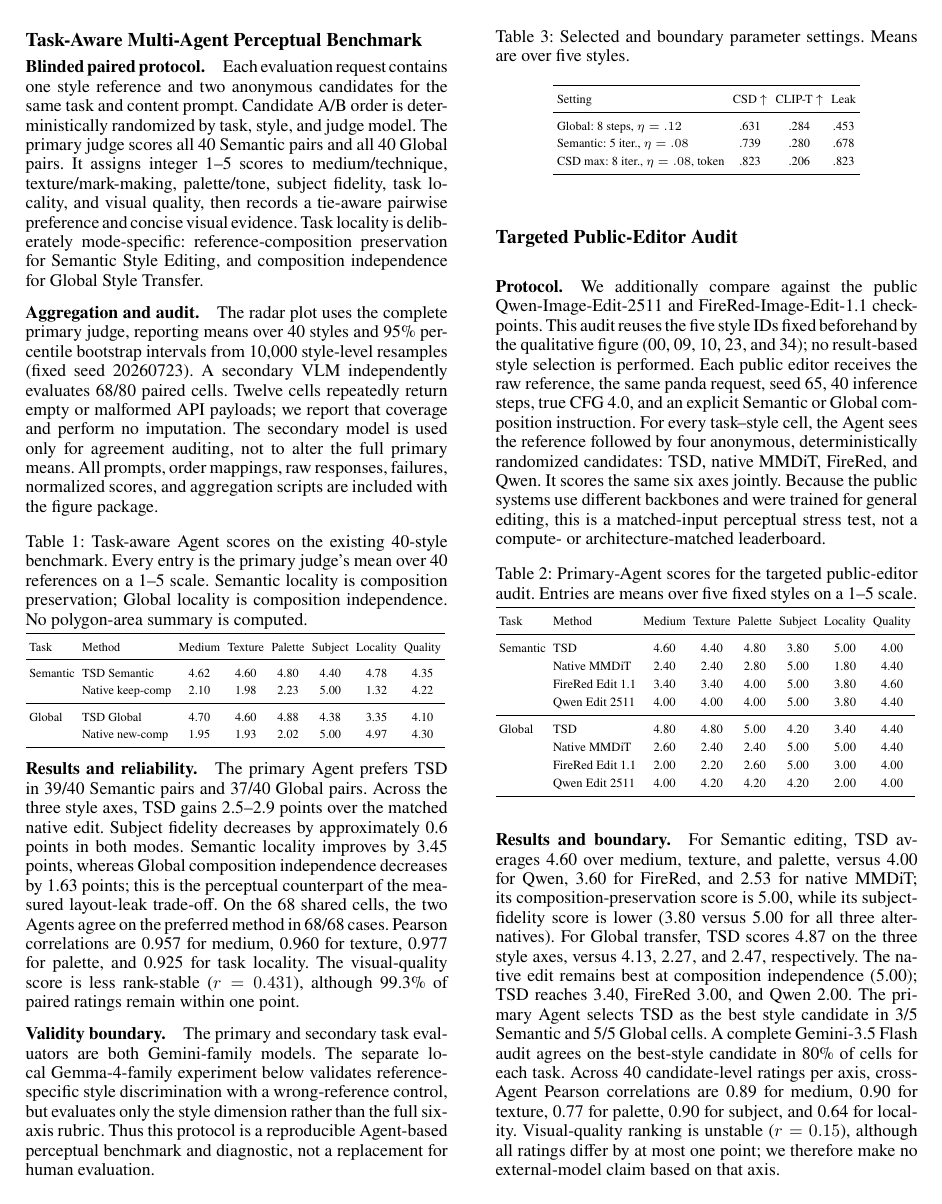
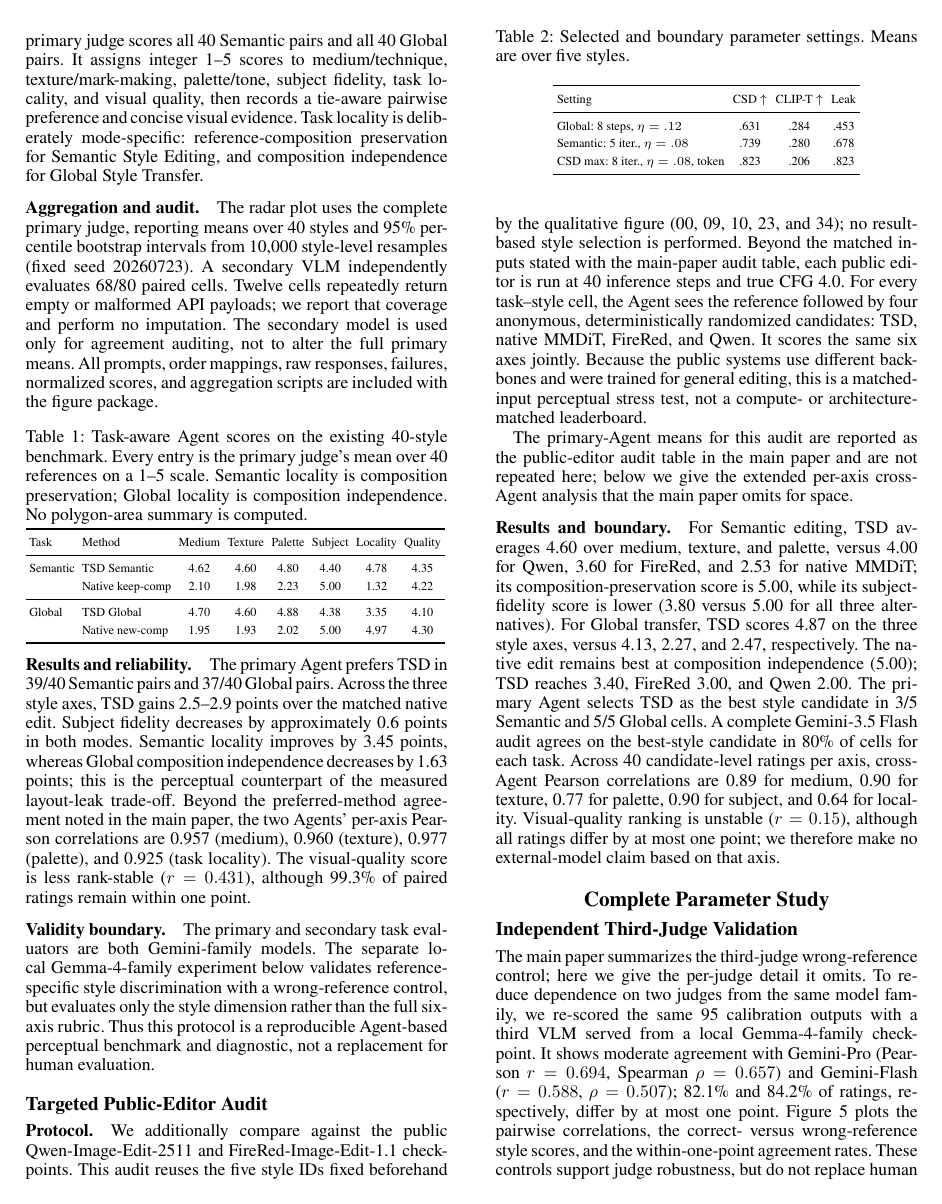
Before and after one commit to jackeyloveseven/test-time-score-distillation, a LaTeX paper (AAAI/supplement.tex): page 2 of 15. Compiled offline with pdfLaTeX.

Commit message:
paper: add simple TSD algorithm to main; de-duplicate supplement vs main
- Add Algorithm 1 (plain-language TSD inference loop) to the main method; this
  fills page 7 and gives reviewers the procedure. Kept intentionally simple
  (spear = with-minus-without direction, nudge latent, one frozen reverse step).
- Remove content the supplement duplicated from the main: the public-editor
  audit table (now Table 1), the inference algorithm, the third-judge
  wrong-reference control prose, the 68/68 Agent-agreement sentence, and a
  verbatim protocol clause -- each replaced by a pointer plus the extra detail
  the main omits. Remaining overlaps are only a shared definition and one setup
  sentence (self-containedness).
- main 9pp (technical p1-7, refs p8-9), supplement 10pp; 0 overfull, 0 undefined.

Co-Authored-By: Claude Opus 4.8 (1M context) <noreply@anthropic.com>

```diff
--- a/AAAI/supplement.tex
+++ b/AAAI/supplement.tex
@@ -178,9 +173,9 @@ Across the three style axes, TSD gains 2.5--2.9 points over the matched native
 edit. Subject fidelity decreases by approximately 0.6 points in both modes.
 Semantic locality improves by 3.45 points, whereas Global composition
 independence decreases by 1.63 points; this is the perceptual counterpart of
-the measured layout-leak trade-off. On the 68 shared cells, the two Agents agree
-on the preferred method in 68/68 cases. Pearson correlations are 0.957 for
-medium, 0.960 for texture, 0.977 for palette, and 0.925 for task locality. The
+the measured layout-leak trade-off. Beyond the preferred-method agreement noted
+in the main paper, the two Agents' per-axis Pearson correlations are 0.957
+(medium), 0.960 (texture), 0.977 (palette), and 0.925 (task locality). The
 visual-quality score is less rank-stable ($r=0.431$), although 99.3\% of paired
 ratings remain within one point.
 
@@ -198,27 +193,18 @@ for human evaluation.
 We additionally compare against the public Qwen-Image-Edit-2511 and
 FireRed-Image-Edit-1.1 checkpoints. This audit reuses the five style IDs fixed
 beforehand by the qualitative figure (00, 09, 10, 23, and 34); no result-based
-style selection is performed. Each public editor receives the raw reference,
-the same panda request, seed 65, 40 inference steps, true CFG 4.0, and an
-explicit Semantic or Global composition instruction. For every task--style
+style selection is performed. Beyond the matched inputs stated with the
+main-paper audit table, each public editor is run at 40 inference steps and true
+CFG 4.0. For every task--style
 cell, the Agent sees the reference followed by four anonymous, deterministically
 randomized candidates: TSD, native MMDiT, FireRed, and Qwen. It scores the same
 six axes jointly. Because the public systems use different backbones and were
 trained for general editing, this is a matched-input perceptual stress test,
 not a compute- or architecture-matched leaderboard.
 
-\begingroup
-\centering
-\captionof{table}{Primary-Agent scores for the targeted public-editor audit.
-Entries are means over five fixed styles on a 1--5 scale.}
-\label{tab:supp-external-audit}
-\scriptsize
-\setlength{\tabcolsep}{2.0pt}
-\resizebox{\columnwidth}{!}{%
-\input{supplement/tables/external_model_audit.tex}%
-}
-\par
-\endgroup
+The primary-Agent means for this audit are reported as the public-editor audit
+table in the main paper and are not repeated here; below we give the extended
+per-axis cross-Agent analysis that the main paper omits for space.
 
 \paragraph{Results and boundary.}
 For Semantic editing, TSD averages 4.60 over medium, texture, and palette,
@@ -279,3 +265,7 @@ CSD max: 8 iter., $\eta=.08$, token & .823 & .206 & .823 \\
 
 \subsection{Independent Third-Judge Validation}
 
+The main paper summarizes the third-judge wrong-reference control; here we give
+the per-judge detail it omits. To reduce dependence on two judges from the same
+model family, we re-scored the same 95 calibration outputs with a third VLM
+served from a local Gemma-4-family checkpoint. It shows moderate agreement with
@@ -285 +272,6 @@ Gemma-4-family checkpoint. The local judge shows moderate agreement with
 Gemini-Pro (Pearson $r=0.694$, Spearman $\rho=0.657$) and Gemini-Flash
+($r=0.588$, $\rho=0.507$); 82.1\% and 84.2\% of ratings, respectively, differ by
+at most one point. Figure~\ref{fig:supp-open-judge} plots the pairwise
+correlations, the correct- versus wrong-reference style scores, and the
+within-one-point agreement rates. These controls support judge robustness, but
+do not replace human evaluation.
```
Also changed, not shown: AAAI/main.tex (+25 -0 lines), AAAI/supplement.tex (31 more changed lines), 6 other files.
